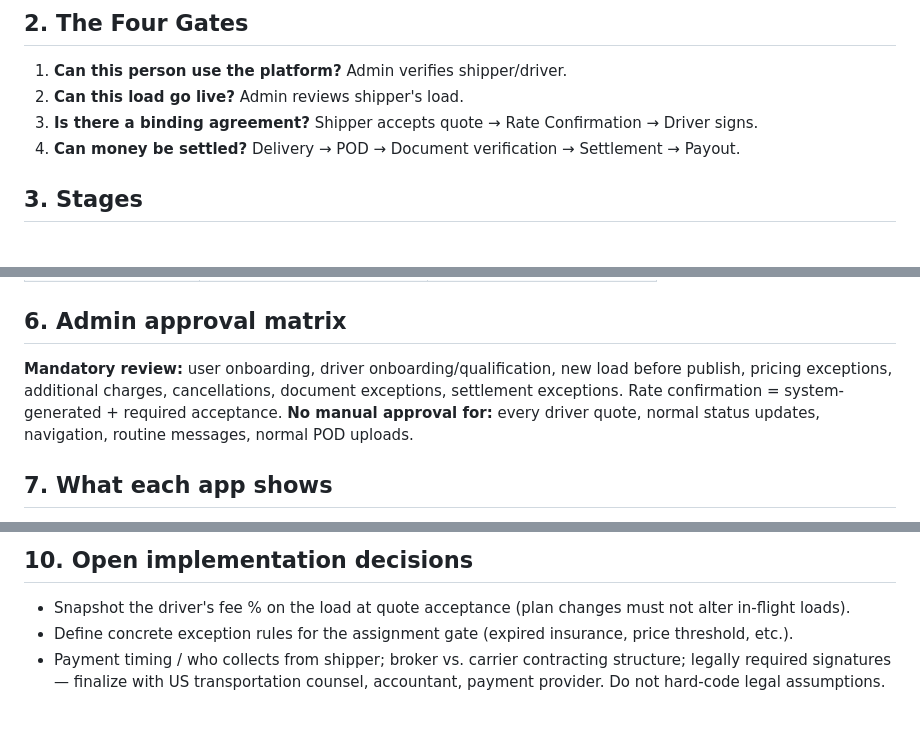
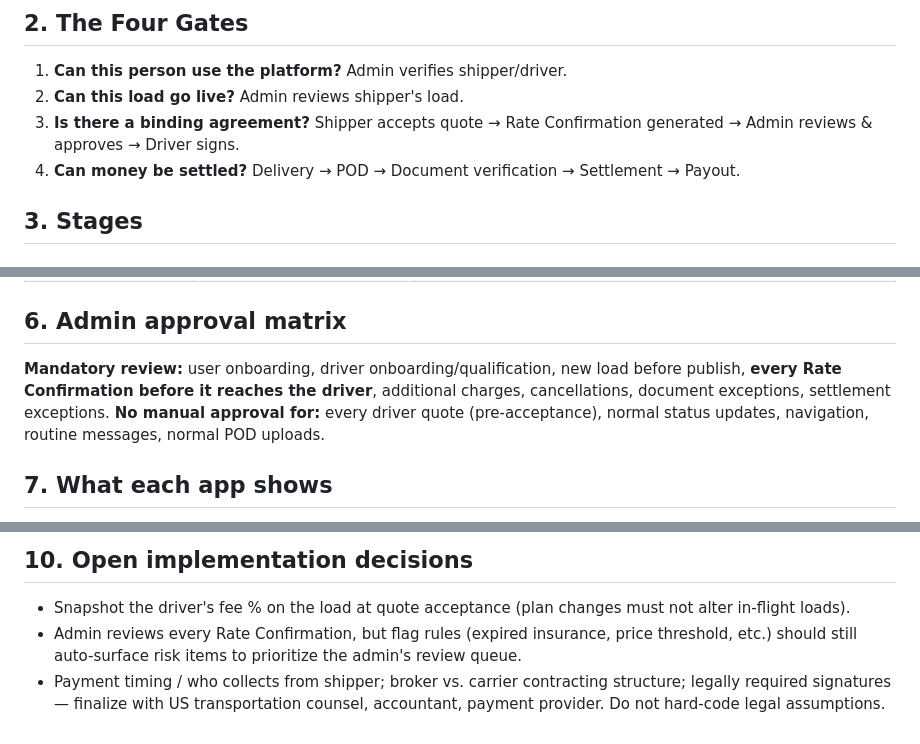
Before and after one commit to shefaliggg/TruckDoc, a Markdown page: WORKFLOW-SPEC.md, 3 parts joined by grey strips. Drawn GitHub-style.

```diff
--- a/WORKFLOW-SPEC.md
+++ b/WORKFLOW-SPEC.md
@@ -17,7 +17,7 @@ Source of truth for app development (Shipper, Driver, Admin/Broker apps + backen
 
 1. **Can this person use the platform?** Admin verifies shipper/driver.
 2. **Can this load go live?** Admin reviews shipper's load.
-3. **Is there a binding agreement?** Shipper accepts quote → Rate Confirmation → Driver signs.
+3. **Is there a binding agreement?** Shipper accepts quote → Rate Confirmation generated → Admin reviews & approves → Driver signs.
 4. **Can money be settled?** Delivery → POD → Document verification → Settlement → Payout.
 
 ## 3. Stages
@@ -157,8 +174,8 @@ Formal documents vs. electronic acknowledgments — do not force e-signature on
 | Payout | Settlement statement | Driver ack if required |
 
 ## 6. Admin approval matrix
-**Mandatory review:** user onboarding, driver onboarding/qualification, new load before publish, pricing exceptions, additional charges, cancellations, document exceptions, settlement exceptions. Rate confirmation = system-generated + required acceptance.
-**No manual approval for:** every driver quote, normal status updates, navigation, routine messages, normal POD uploads.
+**Mandatory review:** user onboarding, driver onboarding/qualification, new load before publish, **every Rate Confirmation before it reaches the driver**, additional charges, cancellations, document exceptions, settlement exceptions.
+**No manual approval for:** every driver quote (pre-acceptance), normal status updates, navigation, routine messages, normal POD uploads.
 
 ## 7. What each app shows
 - **Shipper:** load detail (route, status, pickup/delivery, equipment, weight, quote count → View Quotes, documents, messages); after acceptance: driver, rate, status, ETA, doc checklist; financials: invoice + payment status.
@@ -174,5 +191,5 @@ Every operational event, document, approval and money movement is logged with ac
 
 ## 10. Open implementation decisions
 - Snapshot the driver's fee % on the load at quote acceptance (plan changes must not alter in-flight loads).
-- Define concrete exception rules for the assignment gate (expired insurance, price threshold, etc.).
+- Admin reviews every Rate Confirmation, but flag rules (expired insurance, price threshold, etc.) should still auto-surface risk items to prioritize the admin's review queue.
 - Payment timing / who collects from shipper; broker vs. carrier contracting structure; legally required signatures — finalize with US transportation counsel, accountant, payment provider. Do not hard-code legal assumptions.
```
Also changed, not shown: other parts of WORKFLOW-SPEC.md (+22 -5 lines).
